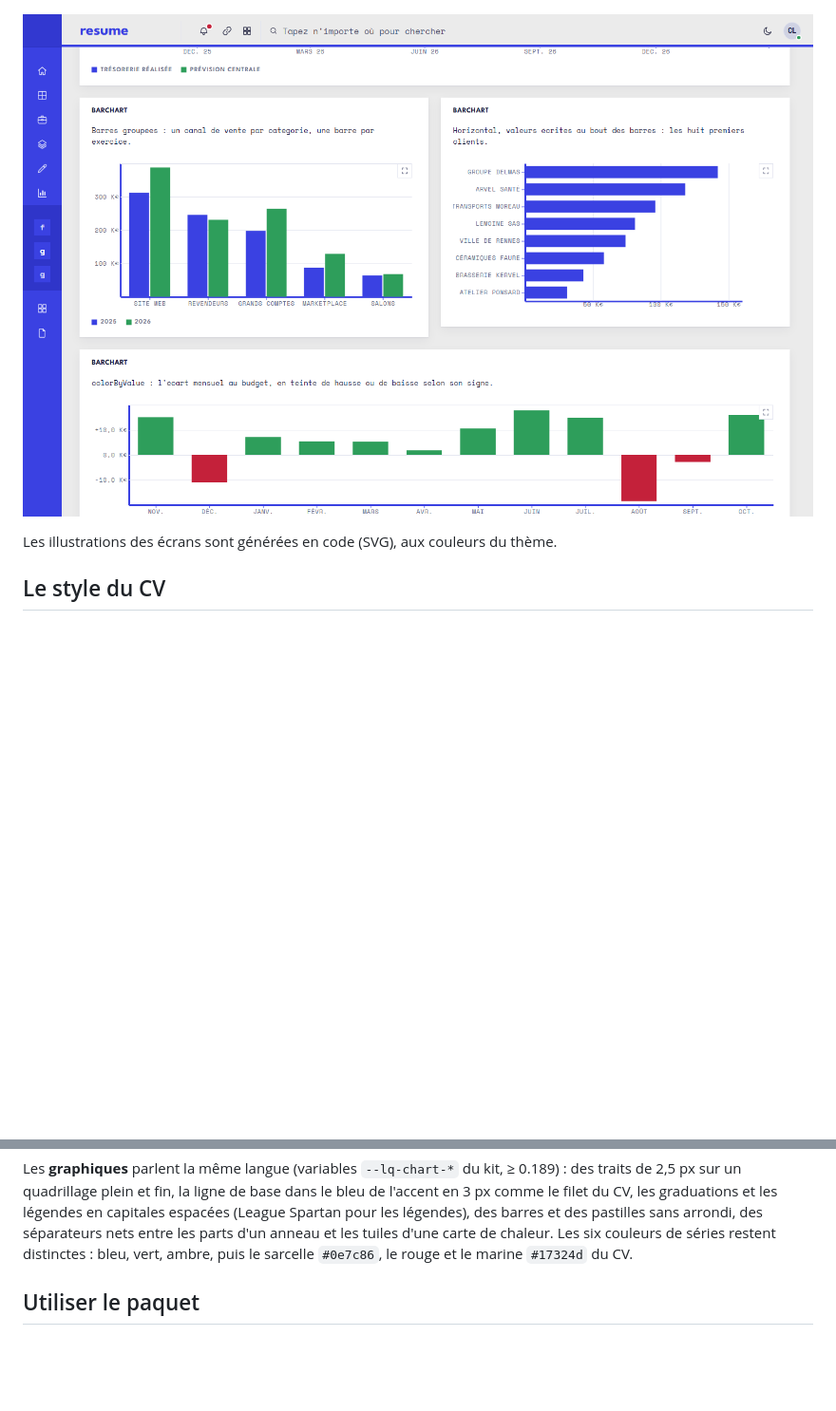
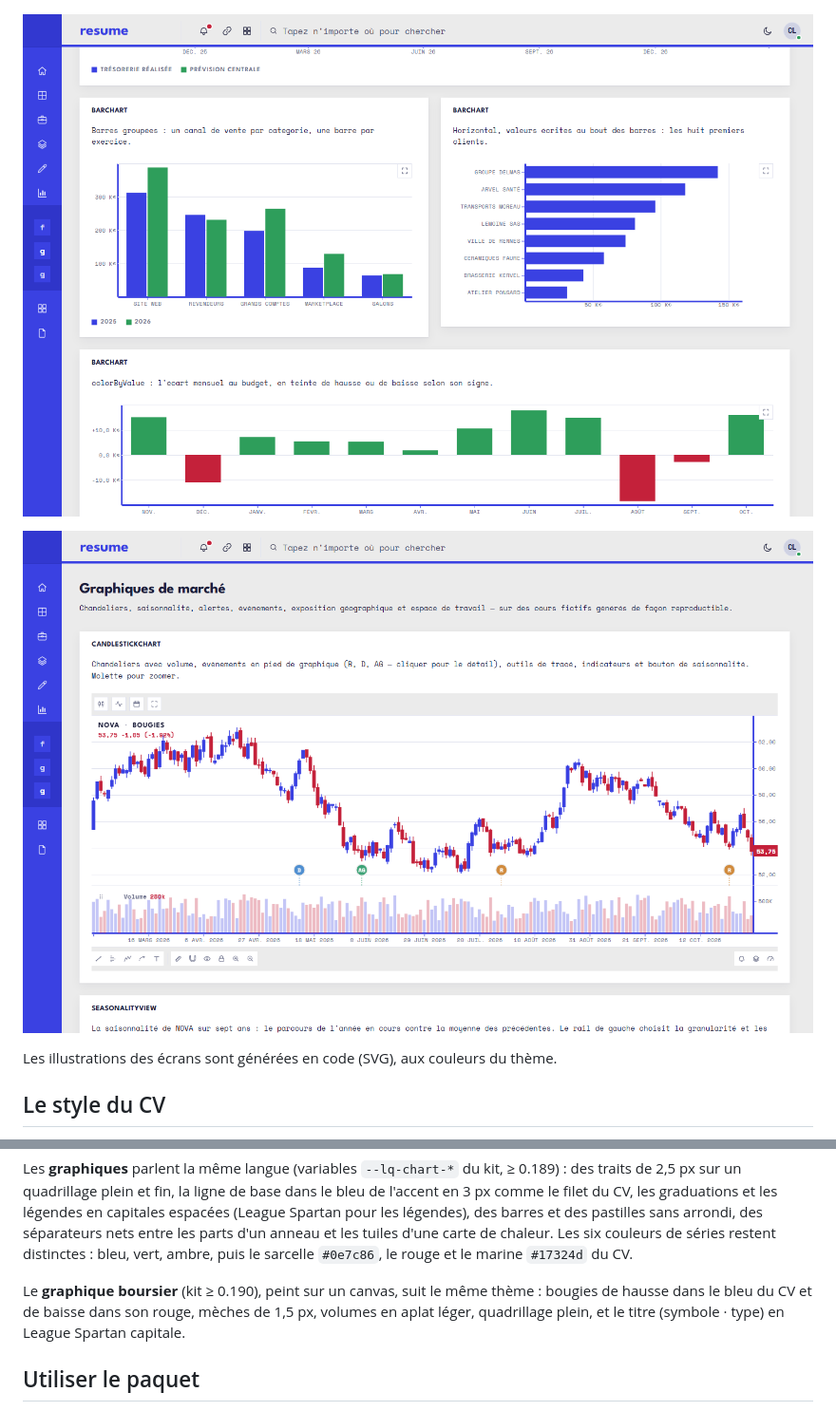
Before and after one commit to michaelthomasjach/resume-dashboard-kit, a Markdown page: README.md, 2 parts joined by grey strips. Shown at 95% size. Drawn GitHub-style; pictures changed too: docs/images/graphique-boursier.png (added), docs/images/graphiques.png; blank space fills up the shorter version.

```diff
--- a/README.md
+++ b/README.md
@@ -28,6 +28,8 @@ démonstration. Aucun composant n'est réécrit ici tant qu'une variable suffit
 ![Planche des champs : radios, curseurs, zone de texte, états d'erreur et de succès](docs/images/planche-champs.png)
 
 ![Graphiques : barres groupées, horizontales et signées, dessinées dans le style du CV](docs/images/graphiques.png)
+
+![Graphique boursier : bougies bleu et rouge du CV, volumes en aplat léger, quadrillage plein](docs/images/graphique-boursier.png)
 
 Les illustrations des écrans sont générées en code (SVG), aux couleurs du thème.
 
@@ -67,6 +69,10 @@ filet du CV, les graduations et les légendes en capitales espacées (League Spa
 légendes), des barres et des pastilles sans arrondi, des séparateurs nets entre les parts d'un
 anneau et les tuiles d'une carte de chaleur. Les six couleurs de séries restent distinctes : bleu,
 vert, ambre, puis le sarcelle `#0e7c86`, le rouge et le marine `#17324d` du CV.
+
+Le **graphique boursier** (kit ≥ 0.190), peint sur un canvas, suit le même thème : bougies de
+hausse dans le bleu du CV et de baisse dans son rouge, mèches de 1,5 px, volumes en aplat léger,
+quadrillage plein, et le titre (symbole · type) en League Spartan capitale.
 
 ## Utiliser le paquet
 
```
Also changed, not shown: 3 other files.
